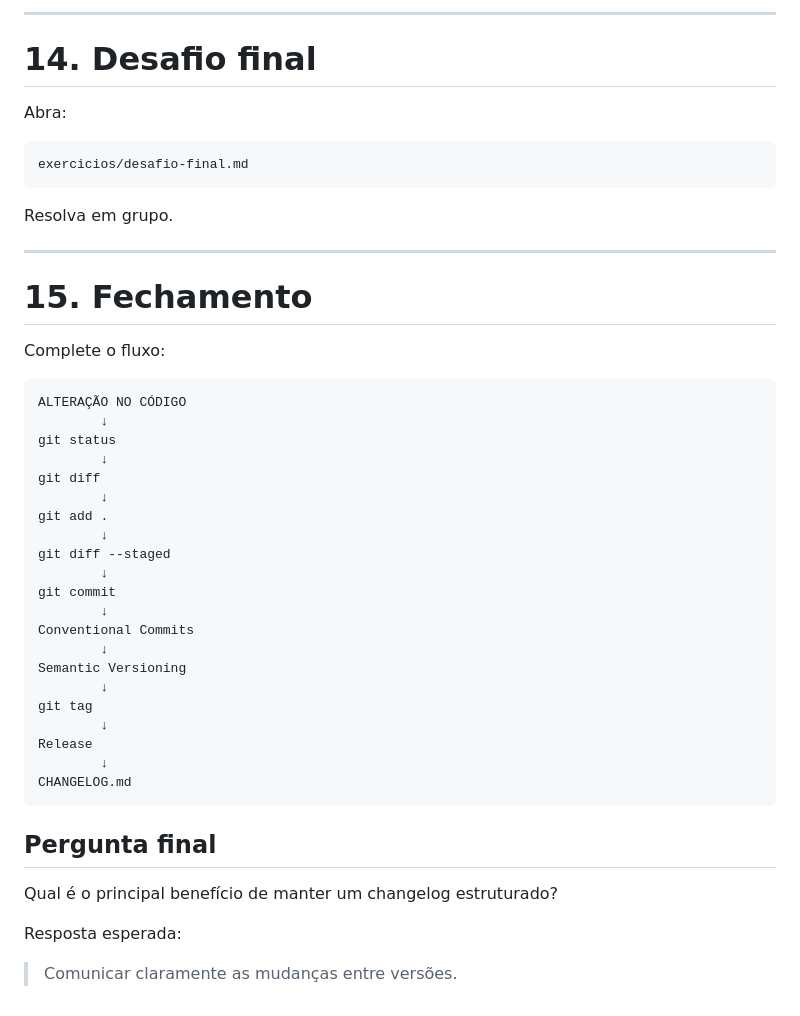
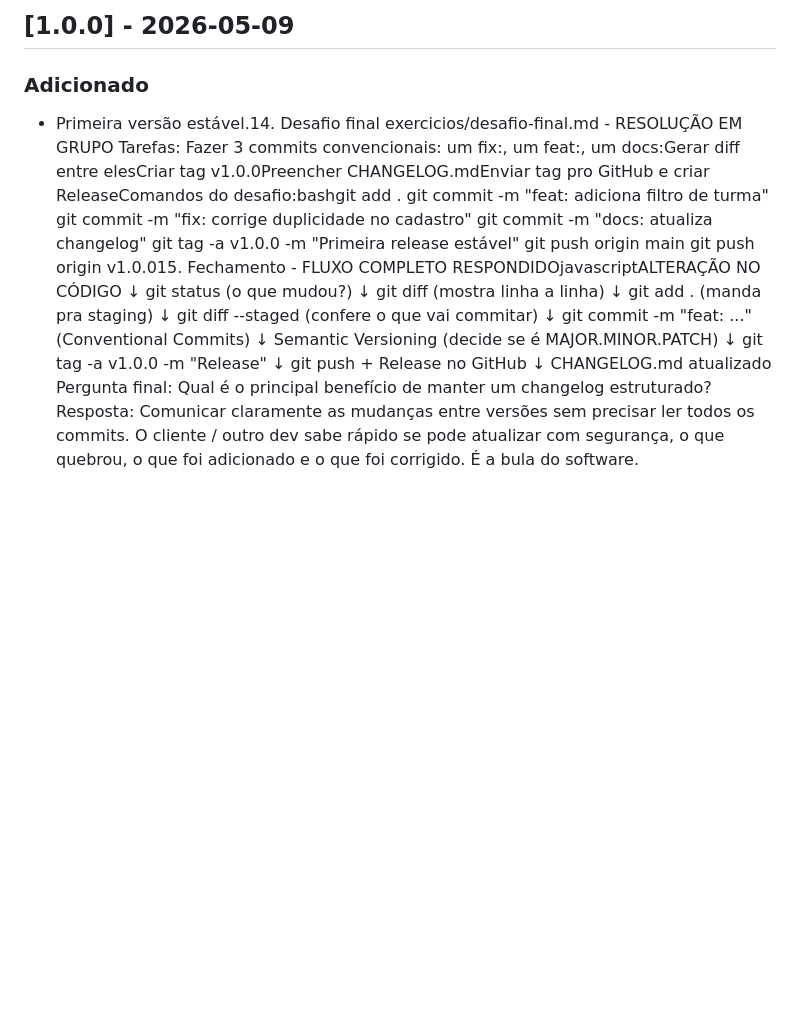
Before and after one commit to profdodo/aula-git-versionamento3ds, a Markdown page: README.md, the part around one of its changes. GitHub-like rendering; blank space fills up the shorter version.

````diff
--- a/README.md
+++ b/README.md
@@ -446,50 +119,33 @@ Exemplo:
 
----
-
-# 14. Desafio final
-
-Abra:
-
-```text
-exercicios/desafio-final.md
-```
-
-Resolva em grupo.
-
----
-
-# 15. Fechamento
-
-Complete o fluxo:
-
-```text
-ALTERAÇÃO NO CÓDIGO
+## [1.0.0] - 2026-05-09
+### Adicionado
+- Primeira versão estável.14. Desafio final
+exercicios/desafio-final.md - RESOLUÇÃO EM GRUPO
+Tarefas:
+Fazer 3 commits convencionais: um fix:, um feat:, um docs:Gerar diff entre elesCriar tag v1.0.0Preencher CHANGELOG.mdEnviar tag pro GitHub e criar ReleaseComandos do desafio:bashgit add .
+git commit -m "feat: adiciona filtro de turma"
+git commit -m "fix: corrige duplicidade no cadastro"
+git commit -m "docs: atualiza changelog"
+git tag -a v1.0.0 -m "Primeira release estável"
+git push origin main
+git push origin v1.0.015. Fechamento - FLUXO COMPLETO RESPONDIDOjavascriptALTERAÇÃO NO CÓDIGO
         ↓
-git status
+git status (o que mudou?)
         ↓
-git diff
+git diff (mostra linha a linha)
         ↓
-git add .
+git add . (manda pra staging)
         ↓
-git diff --staged
+git diff --staged (confere o que vai commitar)
         ↓
-git commit
+git commit -m "feat: ..." (Conventional Commits)
         ↓
-Conventional Commits
+Semantic Versioning (decide se é MAJOR.MINOR.PATCH)
         ↓
-Semantic Versioning
+git tag -a v1.0.0 -m "Release"
         ↓
-git tag
+git push + Release no GitHub
         ↓
-Release
-        ↓
-CHANGELOG.md
-```
-
-## Pergunta final
-
-Qual é o principal benefício de manter um changelog estruturado?
-
-Resposta esperada:
-
-> Comunicar claramente as mudanças entre versões.
+CHANGELOG.md atualizado
+Pergunta final: Qual é o principal benefício de manter um changelog estruturado?
+Resposta: Comunicar claramente as mudanças entre versões sem precisar ler todos os commits. O cliente / outro dev sabe rápido se pode atualizar com segurança, o que quebrou, o que foi adicionado e o que foi corrigido. É a bula do software.
````
Also changed, not shown: other parts of README.md (+93 -420 lines).
